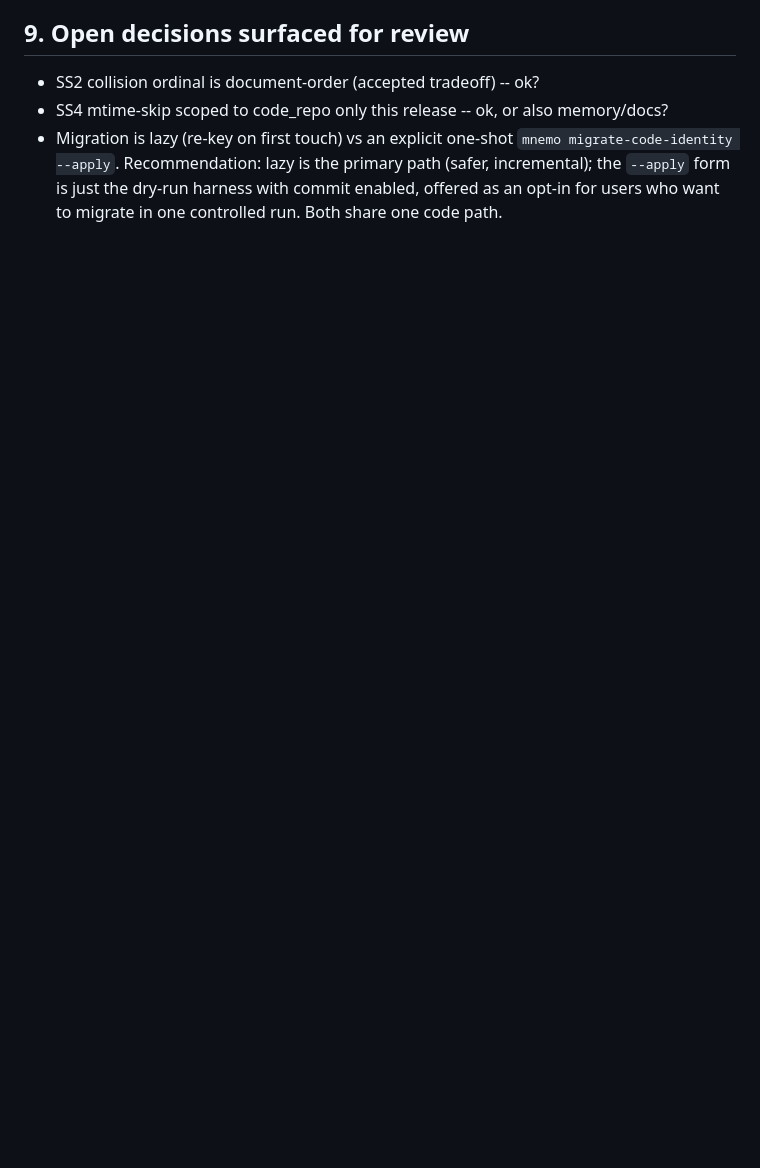
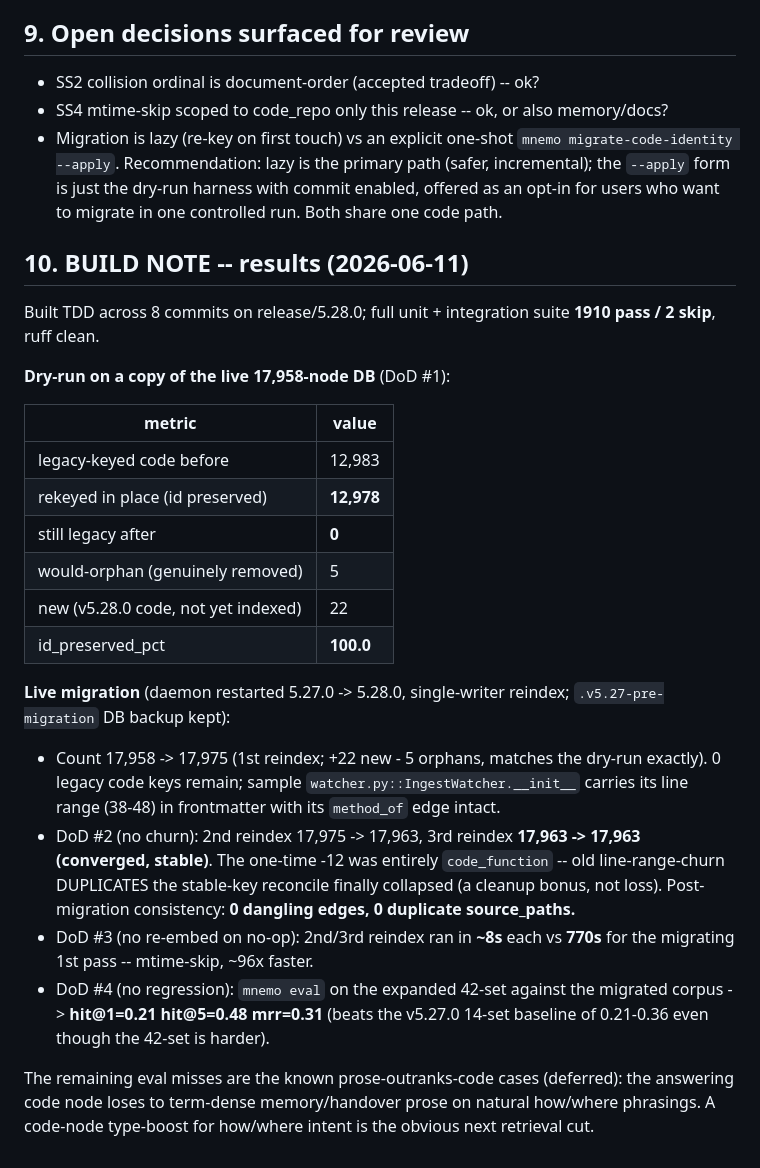
Before and after one commit to mmct-jsc/mnemo, a Markdown page: docs/plans/2026-06-11-mnemo-v5.28.0-stable-code-identity-design.md, the part around the change. Rendered like a GitHub page; blank space fills up the shorter version.

Commit message:
docs: v5.28.0 BUILD NOTE -- dry-run + live migration results
Dry-run on a copy of the live 17,958-node DB: 12,978/12,983 legacy code
nodes re-keyed in place, 0 left legacy, 5 real orphans, 100% id
preserved. Live: count converged stable (17,963) across 2nd/3rd reindex
with 0 dangling edges + 0 duplicate keys (the -12 was old line-range
churn duplicates the stable-key reconcile collapsed); mtime-skip
770s->8s; mnemo eval 42-set hit@5=0.48.

Co-Authored-By: Claude Opus 4.8 (1M context) <noreply@anthropic.com>

```diff
--- a/docs/plans/2026-06-11-mnemo-v5.28.0-stable-code-identity-design.md
+++ b/docs/plans/2026-06-11-mnemo-v5.28.0-stable-code-identity-design.md
@@ -242,3 +242,42 @@ drifts under measurement). v5.28.0 expands it:
   primary path (safer, incremental); the `--apply` form is just the
   dry-run harness with commit enabled, offered as an opt-in for users
   who want to migrate in one controlled run. Both share one code path.
+
+## 10. BUILD NOTE -- results (2026-06-11)
+
+Built TDD across 8 commits on release/5.28.0; full unit + integration
+suite **1910 pass / 2 skip**, ruff clean.
+
+**Dry-run on a copy of the live 17,958-node DB** (DoD #1):
+
+| metric | value |
+|--------|-------|
+| legacy-keyed code before | 12,983 |
+| rekeyed in place (id preserved) | **12,978** |
+| still legacy after | **0** |
+| would-orphan (genuinely removed) | 5 |
+| new (v5.28.0 code, not yet indexed) | 22 |
+| id_preserved_pct | **100.0** |
+
+**Live migration** (daemon restarted 5.27.0 -> 5.28.0, single-writer
+reindex; `.v5.27-pre-migration` DB backup kept):
+
+- Count 17,958 -> 17,975 (1st reindex; +22 new - 5 orphans, matches the
+  dry-run exactly). 0 legacy code keys remain; sample
+  `watcher.py::IngestWatcher.__init__` carries its line range (38-48) in
+  frontmatter with its `method_of` edge intact.
+- DoD #2 (no churn): 2nd reindex 17,975 -> 17,963, 3rd reindex
+  **17,963 -> 17,963 (converged, stable)**. The one-time -12 was entirely
+  `code_function` -- old line-range-churn DUPLICATES the stable-key
+  reconcile finally collapsed (a cleanup bonus, not loss). Post-migration
+  consistency: **0 dangling edges, 0 duplicate source_paths.**
+- DoD #3 (no re-embed on no-op): 2nd/3rd reindex ran in **~8s** each vs
+  **770s** for the migrating 1st pass -- mtime-skip, ~96x faster.
+- DoD #4 (no regression): `mnemo eval` on the expanded 42-set against the
+  migrated corpus -> **hit@1=0.21 hit@5=0.48 mrr=0.31** (beats the
+  v5.27.0 14-set baseline of 0.21-0.36 even though the 42-set is harder).
+
+The remaining eval misses are the known prose-outranks-code cases
+(deferred): the answering code node loses to term-dense memory/handover
+prose on natural how/where phrasings. A code-node type-boost for
+how/where intent is the obvious next retrieval cut.
```
